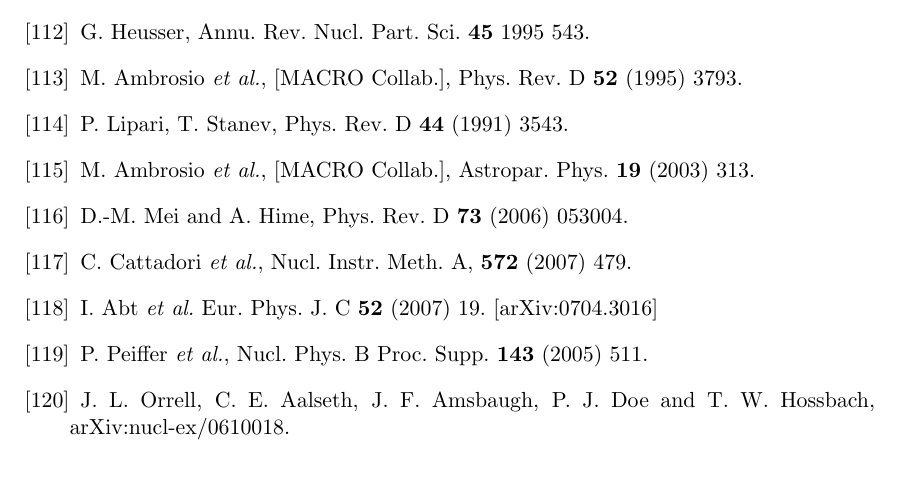
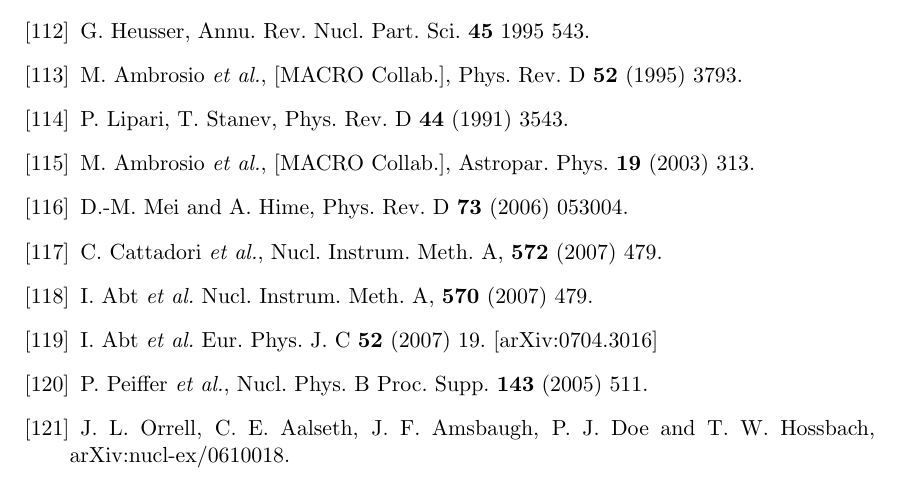
Before and after one commit to jintonic/thesis, a LaTeX thesis (thesis.tex, which reads bibliography.tex): part of page 91 of 93, cut so that both start at the same text. Compiled offline with pdfLaTeX.

Commit message:
added kevin's photon identification paper
git-svn-id: file:///home/jingliu/home/jing.liu/svn/thesis/trunk@251 a066fb6a-a811-11dc-9a5e-f027034fa78f

```diff
--- a/bibliography.tex
+++ b/bibliography.tex
@@ -139,7 +139,8 @@ Phys. Res. A \textbf{518} (2004) 775798.
 \bibitem{Lip91}P. Lipari, T. Stanev, Phys. Rev. D \textbf{44} (1991) 3543.
 \bibitem{Amb03}M. Ambrosio \textit{et al.}, [MACRO Collab.], Astropar. Phys. \textbf{19} (2003) 313.
 \bibitem{Mei06}D.-M. Mei and A. Hime, Phys. Rev. D \textbf{73} (2006) 053004.
-\bibitem{Cat07}C. Cattadori \textit{et al.}, Nucl. Instr. Meth. A, \textbf{572} (2007) 479.
+\bibitem{Cat07}C. Cattadori \textit{et al.}, Nucl. Instrum. Meth. A, \textbf{572} (2007) 479.
+\bibitem{Sipid}I. Abt \textit{et al.} Nucl. Instrum. Meth. A, \textbf{570} (2007) 479.
 \bibitem{Kev07}I. Abt \textit{et al.}  Eur. Phys. J. C \textbf{52}   (2007) 19. [arXiv:0704.3016]
 \bibitem{Pei05}P. Peiffer \textit{et al.}, Nucl. Phys. B   Proc. Supp. \textbf{143} (2005) 511.
 \bibitem{Orr06}J. L. Orrell, C. E. Aalseth, J. F. Amsbaugh, P. J. Doe   and T. W. Hossbach, arXiv:nucl-ex/0610018.
```
